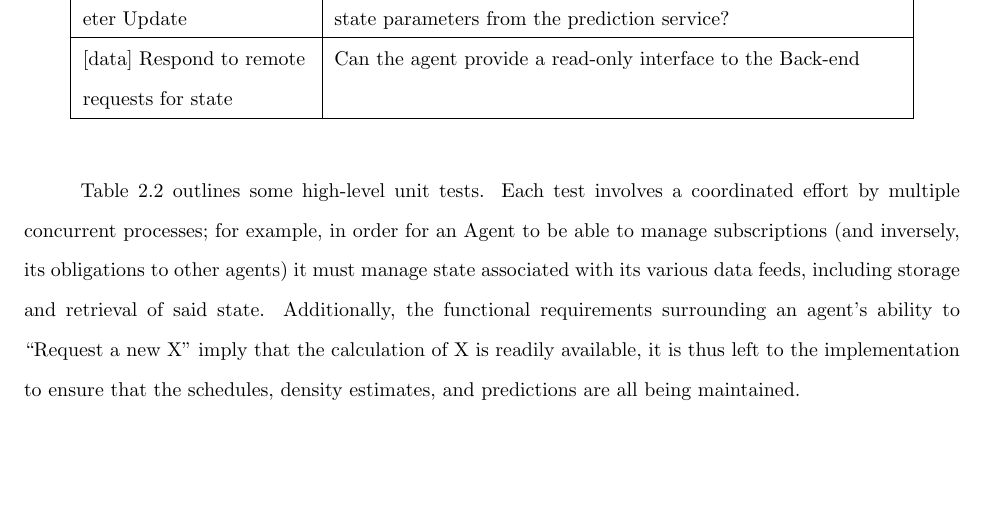
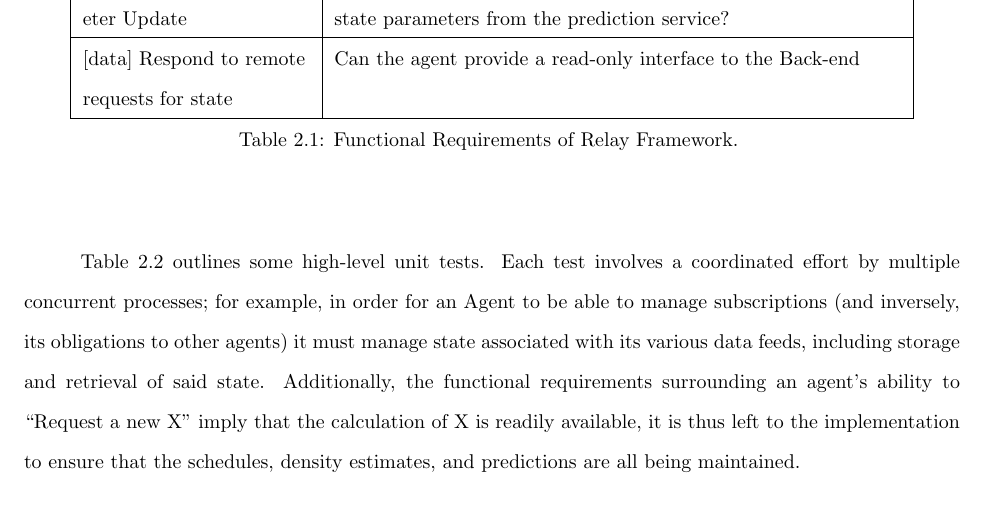
Before and after one commit to athuras/relay, a LaTeX thesis (final_report/final_report.tex): part of page 17 of 117, cut so that both start at the same text, the shorter picture padded with empty space. Compiled offline with pdfLaTeX.

Commit message:
added caption to a table

```diff
--- a/final_report/final_report.tex
+++ b/final_report/final_report.tex
@@ -199,6 +199,7 @@ The extent to which the prototype Agent implementation meets the high-level desi
     [predict] Request new Prediction    & Can the agent request (and receive a response) from the pred1/iction service?                               \\ \hline
     [predict] Schedule Parameter Update & Can the agent request (and receive as response) the updated state parameters from the prediction service? \\ \hline
     [data] Respond to remote requests for state & Can the agent provide a read-only interface to the Back-end\\ \hline
+\caption{Functional Requirements of Relay Framework.}
 \end{longtable}\label{tab:func_req}
 
 Table~\ref{tab:func_req} outlines some high-level unit tests.
```
